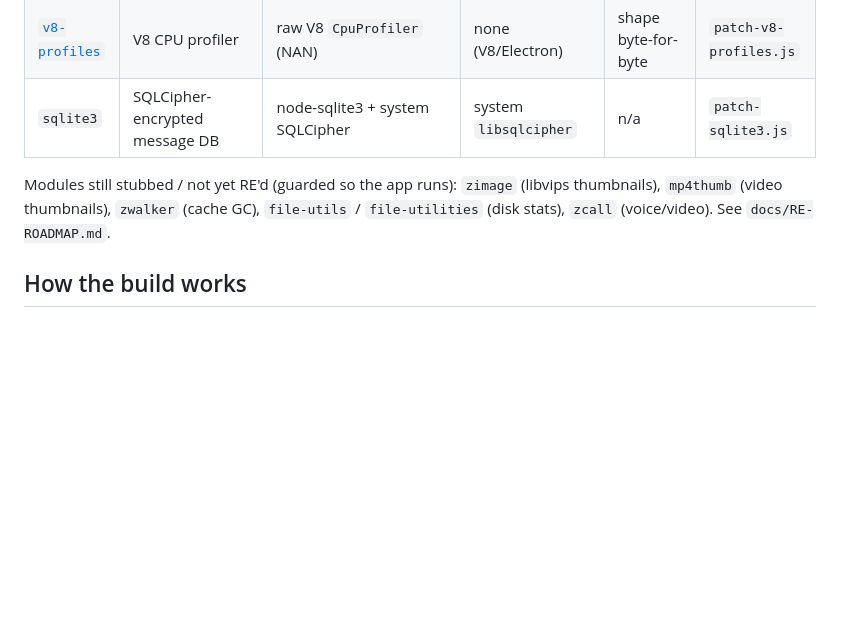
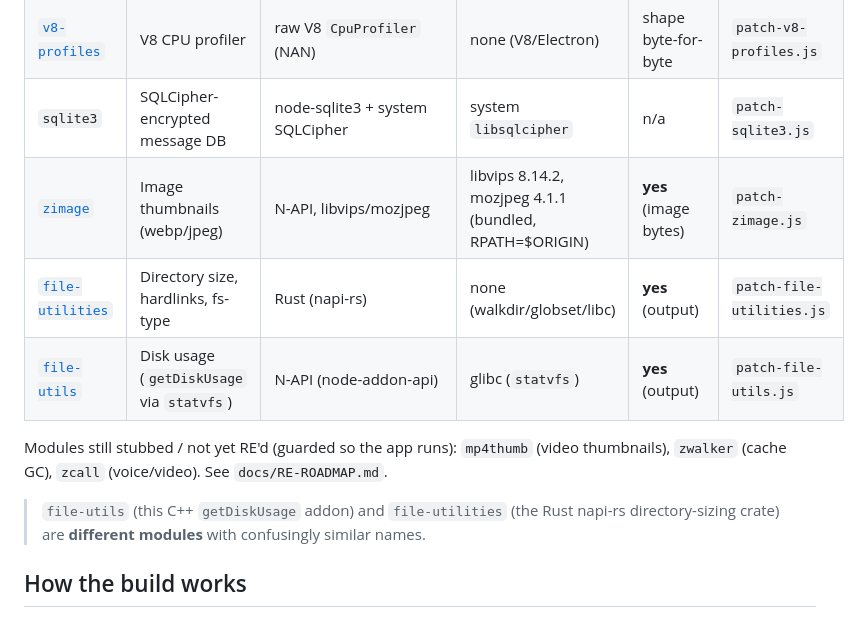
Before and after one commit to thotam/zalo-linux, a Markdown page: nativelibs/README.md, the part around the change. Rendered like a GitHub page; blank space fills up the shorter version.

Commit message:
file-utils: mark DONE in roadmap + nativelibs README (distinct from file-utilities)

```diff
--- a/nativelibs/README.md
+++ b/nativelibs/README.md
@@ -19,10 +19,15 @@ prebuilt is committed. The extracted macOS binaries live under `app/native/nativ
 | [`zfile`](zfile/) | Disk/volume info (free space, mount points) | N-API (node-addon-api) | glibc (`statvfs`, `getmntent_r`) | n/a | `patch-zfile.js` |
 | [`v8-profiles`](v8-profiles/) | V8 CPU profiler | raw V8 `CpuProfiler` (NAN) | none (V8/Electron) | shape byte-for-byte | `patch-v8-profiles.js` |
 | `sqlite3` | SQLCipher-encrypted message DB | node-sqlite3 + system SQLCipher | system `libsqlcipher` | n/a | `patch-sqlite3.js` |
+| [`zimage`](zimage/) | Image thumbnails (webp/jpeg) | N-API, libvips/mozjpeg | libvips 8.14.2, mozjpeg 4.1.1 (bundled, RPATH=$ORIGIN) | **yes** (image bytes) | `patch-zimage.js` |
+| [`file-utilities`](file-utilities/) | Directory size, hardlinks, fs-type | Rust (napi-rs) | none (walkdir/globset/libc) | **yes** (output) | `patch-file-utilities.js` |
+| [`file-utils`](file-utils/) | Disk usage (`getDiskUsage` via `statvfs`) | N-API (node-addon-api) | glibc (`statvfs`) | **yes** (output) | `patch-file-utils.js` |
 
-Modules still stubbed / not yet RE'd (guarded so the app runs): `zimage` (libvips
-thumbnails), `mp4thumb` (video thumbnails), `zwalker` (cache GC), `file-utils` /
-`file-utilities` (disk stats), `zcall` (voice/video). See `docs/RE-ROADMAP.md`.
+Modules still stubbed / not yet RE'd (guarded so the app runs): `mp4thumb` (video
+thumbnails), `zwalker` (cache GC), `zcall` (voice/video). See `docs/RE-ROADMAP.md`.
+
+> `file-utils` (this C++ `getDiskUsage` addon) and `file-utilities` (the Rust napi-rs
+> directory-sizing crate) are **different modules** with confusingly similar names.
 
 ## How the build works
 
```
Also changed, not shown: docs/RE-ROADMAP.md (+12 -6 lines).
